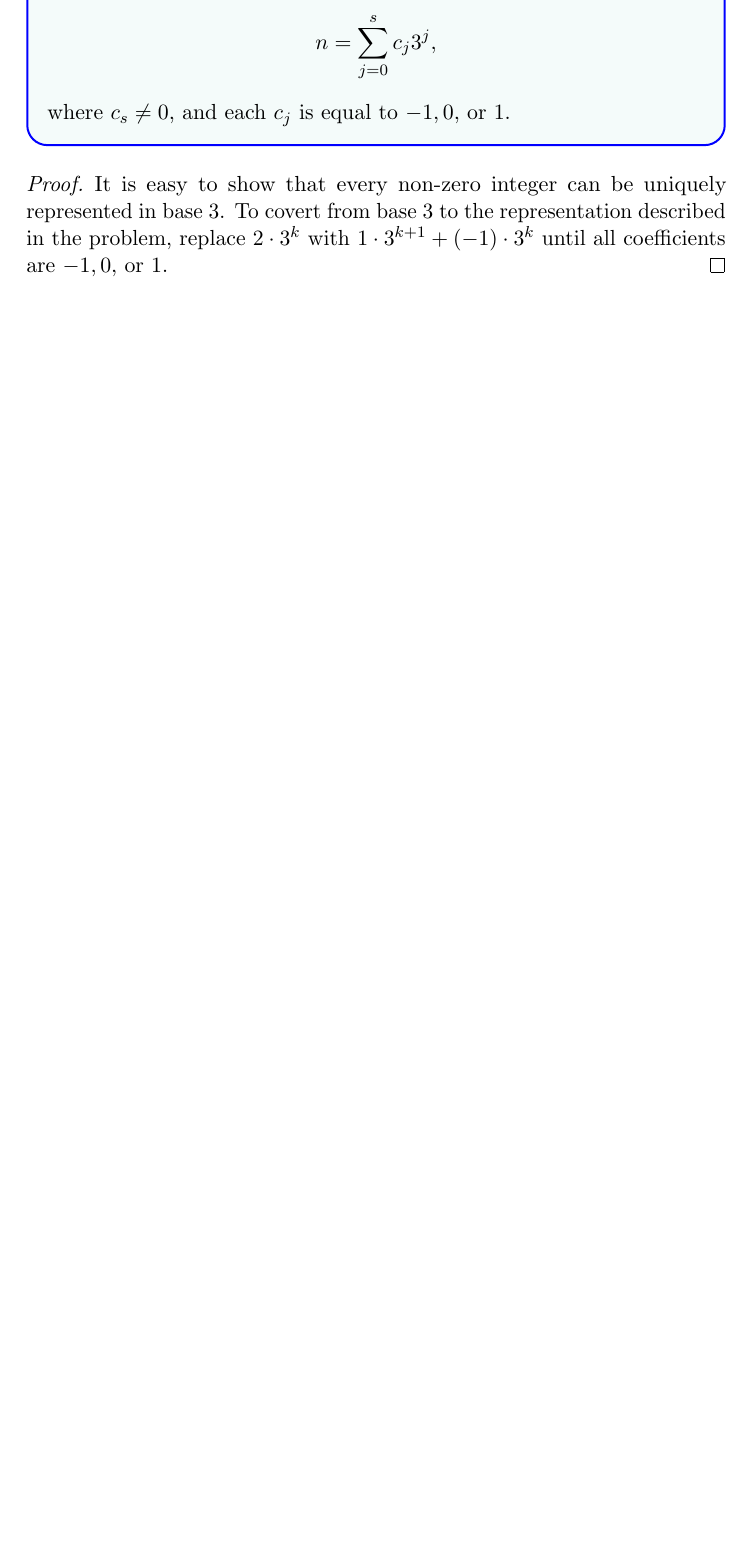
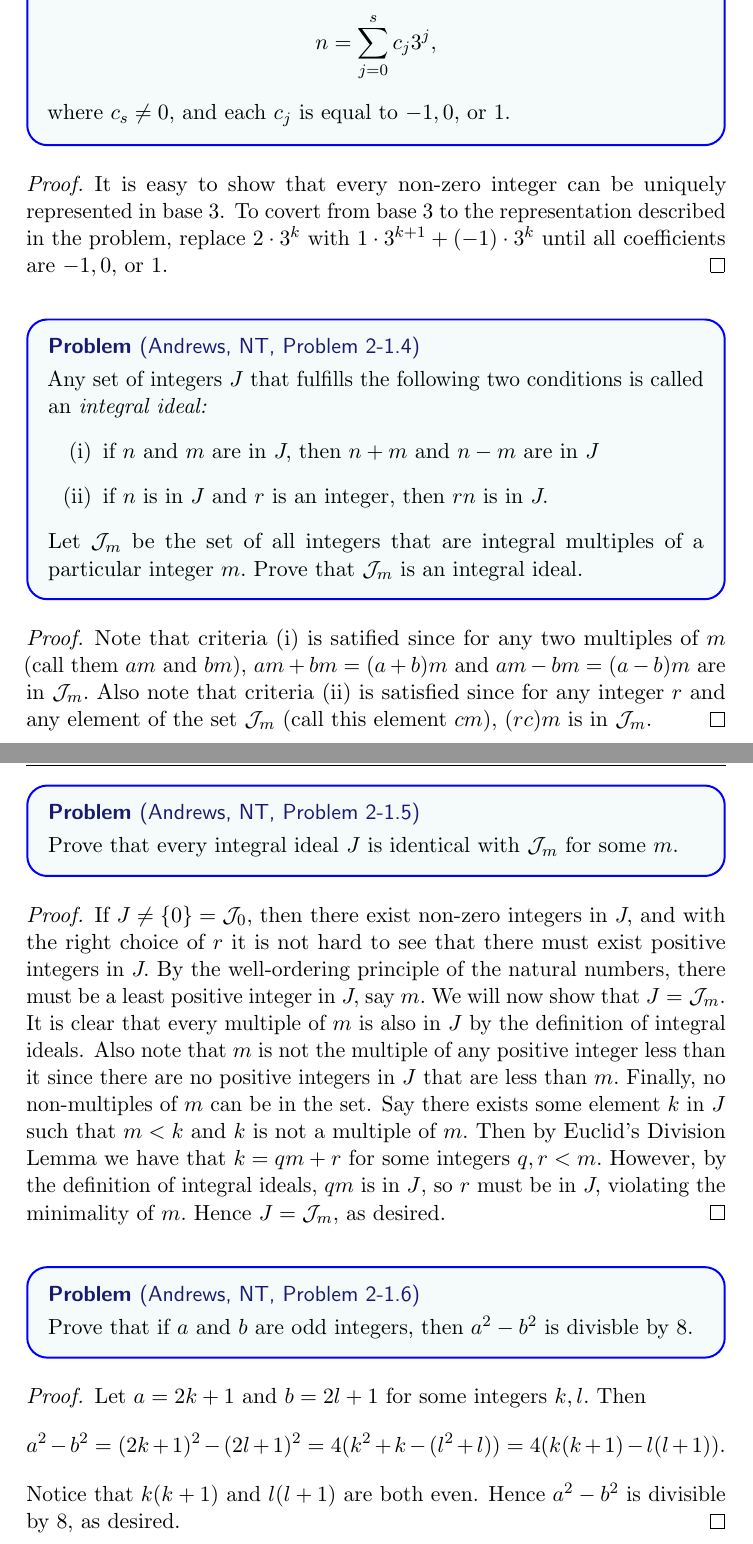
Before and after one commit to havesomepham/olympiad-mathematics, a LaTeX document (RANDOM/RANDOM.tex): part of page 6 of 6 before the commit and two parts of pages 6 and 7 of 7 after it, the two joined at a grey line, cut so that both start at the same text, the shorter picture padded with empty space. The pictures show the PDF file RANDOM/RANDOM.pdf that the author committed with the source.

Commit message:
Problems 2-1.4,5,6

```diff
--- a/RANDOM/RANDOM.tex
+++ b/RANDOM/RANDOM.tex
@@ -149,4 +149,38 @@
 \begin{proof}
   It is easy to show that every non-zero integer can be uniquely represented in base 3. To covert from base 3 to the representation described in the problem, replace \(2\cdot3^k\) with \(1\cdot3^{k+1}+(-1)\cdot3^k\) until all coefficients are \(-1,0,\) or \(1\).
 \end{proof}
+\begin{problem*}
+  [Andrews, NT, Problem 2-1.4]
+  Any set of integers \(J\) that fulfills the following two conditions is called an \textit{integral ideal:}
+  \begin{enumerate}
+    \ii[(i)] if \(n\) and \(m\) are in \(J,\) then \(n+m\) and \(n-m\) are in \(J\)
+    \ii[(ii)] if \(n\) is in \(J\) and \(r\) is an integer, then \(rn\) is in \(J.\)
+  \end{enumerate}
+  Let \(\mathcal{J}_m\) be the set of all integers that are integral multiples of a particular integer \(m.\) Prove that \(\mathcal{J}_m\) is an integral ideal.
+\end{problem*}
+\begin{proof}
+  Note that criteria (i) is satified since for any two multiples of \(m\) (call them \(am\) and \(bm\)), \(am+bm=(a+b)m\) and \(am-bm=(a-b)m\) are in \(\mathcal{J}_m.\)
+  Also note that criteria (ii) is satisfied since for any integer \(r\) and any element of the set \(\mathcal{J}_m\) (call this element \(cm\)), \((rc)m\) is in \(\mathcal{J}_m\).
+\end{proof}
+\newpage
+\begin{problem*}
+  [Andrews, NT, Problem 2-1.5]
+  Prove that every integral ideal \(J\) is identical with \(\mathcal{J}_m\) for some \(m.\)
+\end{problem*}
+\begin{proof}
+  If \(J\neq\{0\}=\mathcal{J}_0,\) then there exist non-zero integers in \(J,\) and with the right choice of \(r\) it is not hard to see that there must exist positive integers in \(J.\)
+  By the well-ordering principle of the natural numbers, there must be a least positive integer in \(J,\) say \(m.\) We will now show that \(J=\mathcal{J}_m.\)
+  It is clear that every multiple of \(m\) is also in \(J\) by the definition of integral ideals. Also note that \(m\) is not the multiple of any positive integer less than it since there are no positive integers in \(J\) that are less than \(m.\)
+  Finally, no non-multiples of \(m\) can be in the set. Say there exists some element \(k\) in \(J\) such that \(m<k\) and \(k\) is not a multiple of \(m.\) Then by Euclid's Division Lemma we have that \(k=qm+r\) for some integers \(q,r<m.\) However, by the definition of integral ideals, \(qm\) is in \(J\), so \(r\) must be in \(J,\) violating the minimality of \(m.\)
+  Hence \(J=\mathcal{J}_m,\) as desired.
+\end{proof}
+\begin{problem*}
+  [Andrews, NT, Problem 2-1.6]
+  Prove that if \(a\) and \(b\) are odd integers, then \(a^2-b^2\) is divisble by 8.
+\end{problem*}
+\begin{proof}
+  Let \(a=2k+1\) and \(b=2l+1\) for some integers \(k,l.\) Then
+  \[a^2-b^2=(2k+1)^2-(2l+1)^2=4(k^2+k-(l^2+l))=4(k(k+1)-l(l+1)).\]
+  Notice that \(k(k+1)\) and \(l(l+1)\) are both even. Hence \(a^2-b^2\) is divisible by 8, as desired.
+\end{proof}
 \end{document}
```
Also changed, not shown: RANDOM/RANDOM.pdf.
